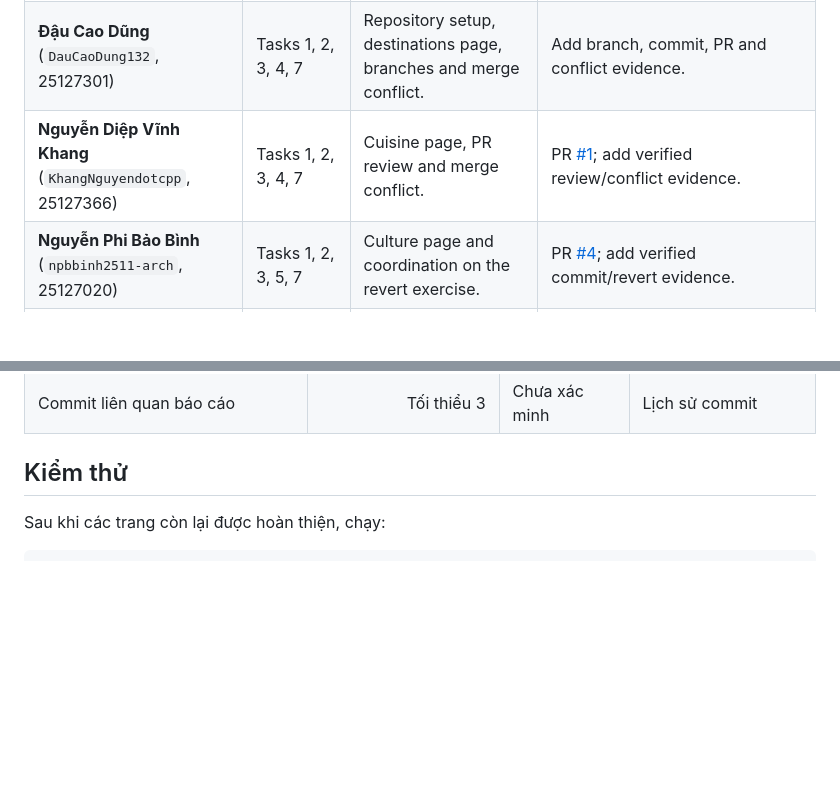
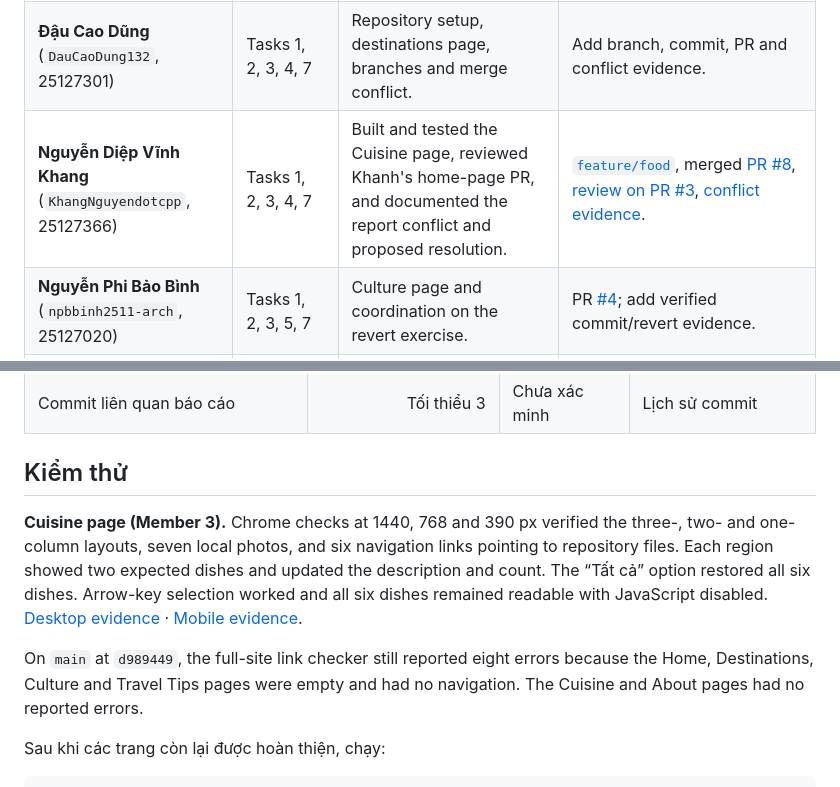
Before and after one commit to DauCaoDung132/VietNamExplore, a Markdown page: docs/REPORT.md, 2 parts joined by grey strips. Drawn GitHub-style; blank space fills up the shorter version.

````diff
--- a/docs/REPORT.md
+++ b/docs/REPORT.md
@@ -19,7 +19,7 @@ VietNamExplore là website tĩnh giới thiệu du lịch Việt Nam, gồm sáu
 |---|---|---|---|
 | **Nguyễn Nhật Thùy Khanh** (`Yuru2812`, 25127373) | Tasks 1, 2, 3, 7 | Home page, shared styles and design guide, project overview. | PRs [#2](https://github.com/DauCaoDung132/VietNamExplore/pull/2), [#3](https://github.com/DauCaoDung132/VietNamExplore/pull/3); add verified commit/review evidence. |
 | **Đậu Cao Dũng** (`DauCaoDung132`, 25127301) | Tasks 1, 2, 3, 4, 7 | Repository setup, destinations page, branches and merge conflict. | Add branch, commit, PR and conflict evidence. |
-| **Nguyễn Diệp Vĩnh Khang** (`KhangNguyendotcpp`, 25127366) | Tasks 1, 2, 3, 4, 7 | Cuisine page, PR review and merge conflict. | PR [#1](https://github.com/DauCaoDung132/VietNamExplore/pull/1); add verified review/conflict evidence. |
+| **Nguyễn Diệp Vĩnh Khang** (`KhangNguyendotcpp`, 25127366) | Tasks 1, 2, 3, 4, 7 | Built and tested the Cuisine page, reviewed Khanh's home-page PR, and documented the report conflict and proposed resolution. | [`feature/food`](https://github.com/DauCaoDung132/VietNamExplore/tree/feature/food), merged [PR #8](https://github.com/DauCaoDung132/VietNamExplore/pull/8), [review on PR #3](https://github.com/DauCaoDung132/VietNamExplore/pull/3#pullrequestreview-6063441754), [conflict evidence](images/tv3-pr3-conflict.png). |
 | **Nguyễn Phi Bảo Bình** (`npbbinh2511-arch`, 25127020) | Tasks 1, 2, 3, 5, 7 | Culture page and coordination on the revert exercise. | PR [#4](https://github.com/DauCaoDung132/VietNamExplore/pull/4); add verified commit/revert evidence. |
 | **Trương Cẩm Tú Nga** (`tunnnga2605-png`, 25127427) | Tasks 1, 2, 3, 5, 7 | Travel tips page, revert and link testing. | PR [#5](https://github.com/DauCaoDung132/VietNamExplore/pull/5); add verified revert/test evidence. |
 | **Nguyễn Minh Huy** (`nmhuy1211`, 25127062) | Tasks 1, 2, 3, 6, 7 | About page, release preparation, and Task 6 report/demo materials. | Branch [`feature/introduction`](https://github.com/DauCaoDung132/VietNamExplore/tree/feature/introduction); open PR [#6](https://github.com/DauCaoDung132/VietNamExplore/pull/6). Add verified review and release evidence when available. |
@@ -85,6 +96,10 @@ Chưa thể xác nhận các chỉ tiêu nghiệm thu khi thiếu trạng thái
 
 ## Kiểm thử
 
+**Cuisine page (Member 3).** Chrome checks at 1440, 768 and 390 px verified the three-, two- and one-column layouts, seven local photos, and six navigation links pointing to repository files. Each region showed two expected dishes and updated the description and count. The “Tất cả” option restored all six dishes. Arrow-key selection worked and all six dishes remained readable with JavaScript disabled. [Desktop evidence](images/tv3-food-desktop.jpg) · [Mobile evidence](images/tv3-food-mobile.jpg).
+
+On `main` at `d989449`, the full-site link checker still reported eight errors because the Home, Destinations, Culture and Travel Tips pages were empty and had no navigation. The Cuisine and About pages had no reported errors.
+
 Sau khi các trang còn lại được hoàn thiện, chạy:
 
 ```bash
````
Also changed, not shown: other parts of docs/REPORT.md (+13 -2 lines), docs/images/tv3-food-desktop.jpg (added), docs/images/tv3-food-mobile.jpg (added), docs/images/tv3-pr3-conflict.png (added), 1 other file.
